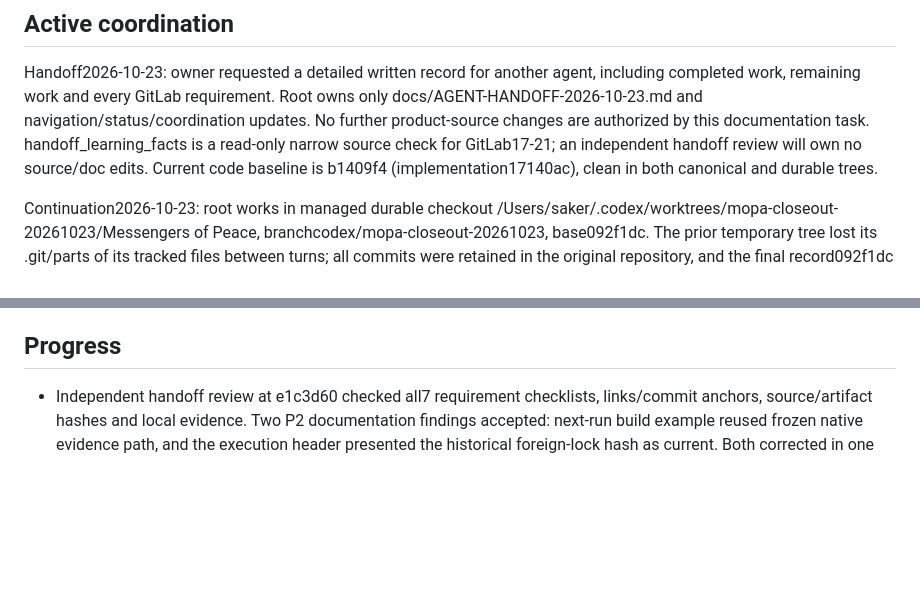
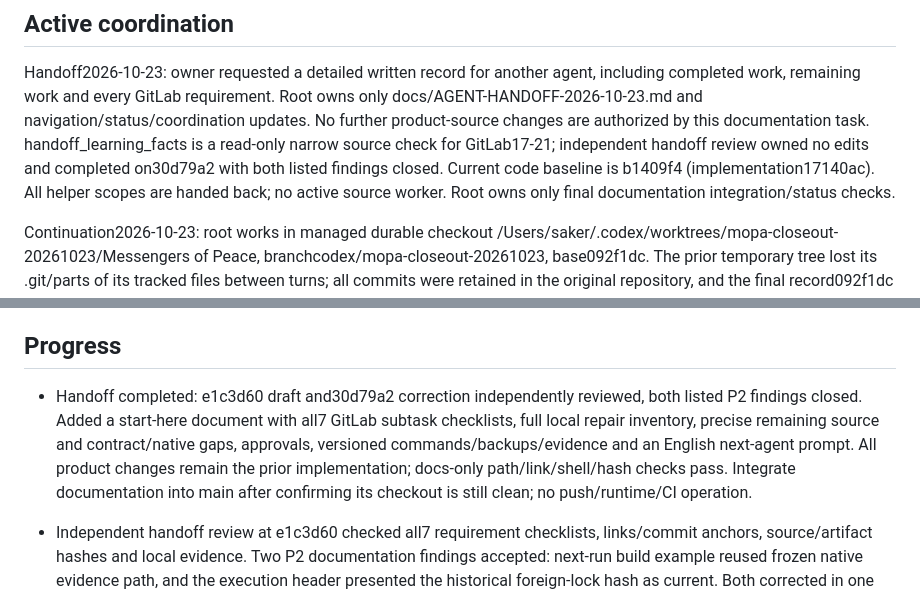
Before and after one commit to RAKAN-ALHAWAR/Messengers-of-Peace-Academy---MPA, a Markdown page: docs/EXECUTION-2026-10-20.md, 2 parts joined by grey strips. Drawn GitHub-style; blank space fills up the shorter version.

Commit message:
docs: finalize reviewed takeover record and next-agent entry point

```diff
--- a/docs/EXECUTION-2026-10-20.md
+++ b/docs/EXECUTION-2026-10-20.md
@@ -16,8 +16,10 @@ including completed work, remaining work and every GitLab requirement. Root
 owns only docs/AGENT-HANDOFF-2026-10-23.md and navigation/status/coordination
 updates. No further product-source changes are authorized by this documentation
 task. handoff_learning_facts is a read-only narrow source check for GitLab17-21;
-an independent handoff review will own no source/doc edits. Current code baseline
-is b1409f4 (implementation17140ac), clean in both canonical and durable trees.
+independent handoff review owned no edits and completed on30d79a2 with both
+listed findings closed. Current code baseline is b1409f4
+(implementation17140ac). All helper scopes are handed back; no active source
+worker. Root owns only final documentation integration/status checks.
 
 Continuation2026-10-23: root works in managed durable checkout
 /Users/saker/.codex/worktrees/mopa-closeout-20261023/Messengers of Peace,
@@ -81,6 +83,14 @@ clearing/download/auth contracts remain blocked per plan. Local work continues
 on independent slices. Existing45 tests are the starting regression gate.
 
 ## Progress
+
+- Handoff completed: e1c3d60 draft and30d79a2 correction independently reviewed,
+  both listed P2 findings closed. Added a start-here document with all7 GitLab
+  subtask checklists, full local repair inventory, precise remaining source and
+  contract/native gaps, approvals, versioned commands/backups/evidence and an
+  English next-agent prompt. All product changes remain the prior implementation;
+  docs-only path/link/shell/hash checks pass. Integrate documentation into main
+  after confirming its checkout is still clean; no push/runtime/CI operation.
 
 - Independent handoff review at e1c3d60 checked all7 requirement checklists,
   links/commit anchors, source/artifact hashes and local evidence. Two P2
```
Also changed, not shown: docs/AGENT-HANDOFF-2026-10-23.md (+6 -1 lines), docs/AUDIT-STATE.md (+3 -0 lines).
